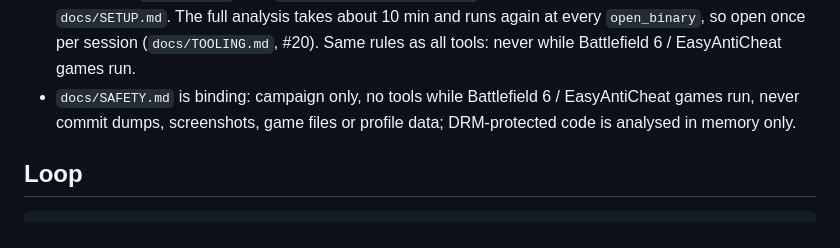
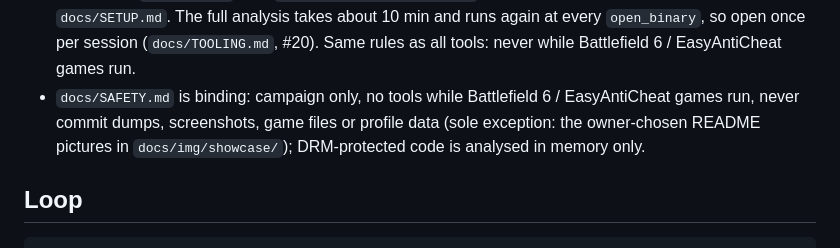
Before and after one commit to DanInDev/bf4-vr, a Markdown page: CLAUDE.md, the part around the change. GitHub-like rendering.

```diff
--- a/CLAUDE.md
+++ b/CLAUDE.md
@@ -30,7 +30,8 @@ Read those instead of reconstructing history.
   and runs again at every `open_binary`, so open once per session (`docs/TOOLING.md`, #20). Same rules as all tools: never while
   Battlefield 6 / EasyAntiCheat games run.
 - `docs/SAFETY.md` is binding: campaign only, no tools while Battlefield 6 / EasyAntiCheat games run,
-  never commit dumps, screenshots, game files or profile data; DRM-protected code is analysed in memory only.
+  never commit dumps, screenshots, game files or profile data (sole exception: the owner-chosen README pictures
+  in `docs/img/showcase/`); DRM-protected code is analysed in memory only.
 
 ## Loop
 
```
Also changed, not shown: README.md (+19 -1 lines), docs/SAFETY.md (+4 -1 lines), docs/img/showcase/aiming.jpg (added), docs/img/showcase/both-eyes.jpg (added), docs/img/showcase/settings-panel.jpg (added), 1 other file.
